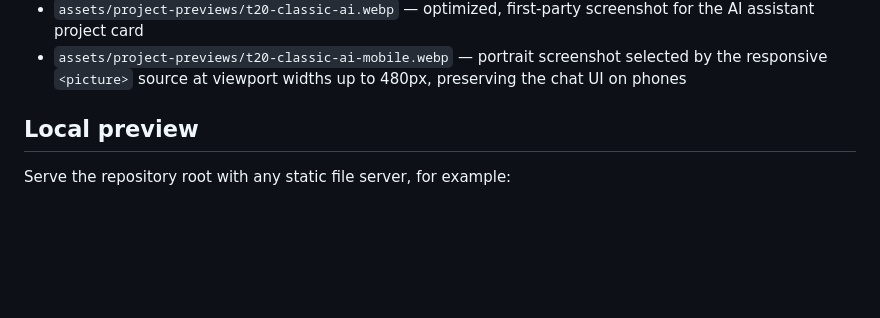
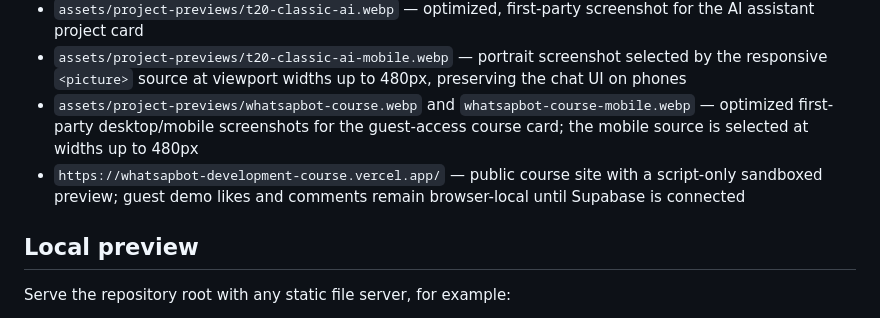
Before and after one commit to ARNOLDT20/My-website-, a Markdown page: README.md, the part around the change. Rendered like a GitHub page; blank space fills up the shorter version.

Commit message:
Document Whatsapbot course project preview

```diff
--- a/README.md
+++ b/README.md
@@ -16,6 +16,8 @@ A static public hub for Blaze Tech / T20 CLASSIC Tech services, verified live pr
 - `brand-mark.svg` / `social-preview.png` — first-party identity assets
 - `assets/project-previews/t20-classic-ai.webp` — optimized, first-party screenshot for the AI assistant project card
 - `assets/project-previews/t20-classic-ai-mobile.webp` — portrait screenshot selected by the responsive `<picture>` source at viewport widths up to 480px, preserving the chat UI on phones
+- `assets/project-previews/whatsapbot-course.webp` and `whatsapbot-course-mobile.webp` — optimized first-party desktop/mobile screenshots for the guest-access course card; the mobile source is selected at widths up to 480px
+- `https://whatsapbot-development-course.vercel.app/` — public course site with a script-only sandboxed preview; guest demo likes and comments remain browser-local until Supabase is connected
 
 ## Local preview
 
```
